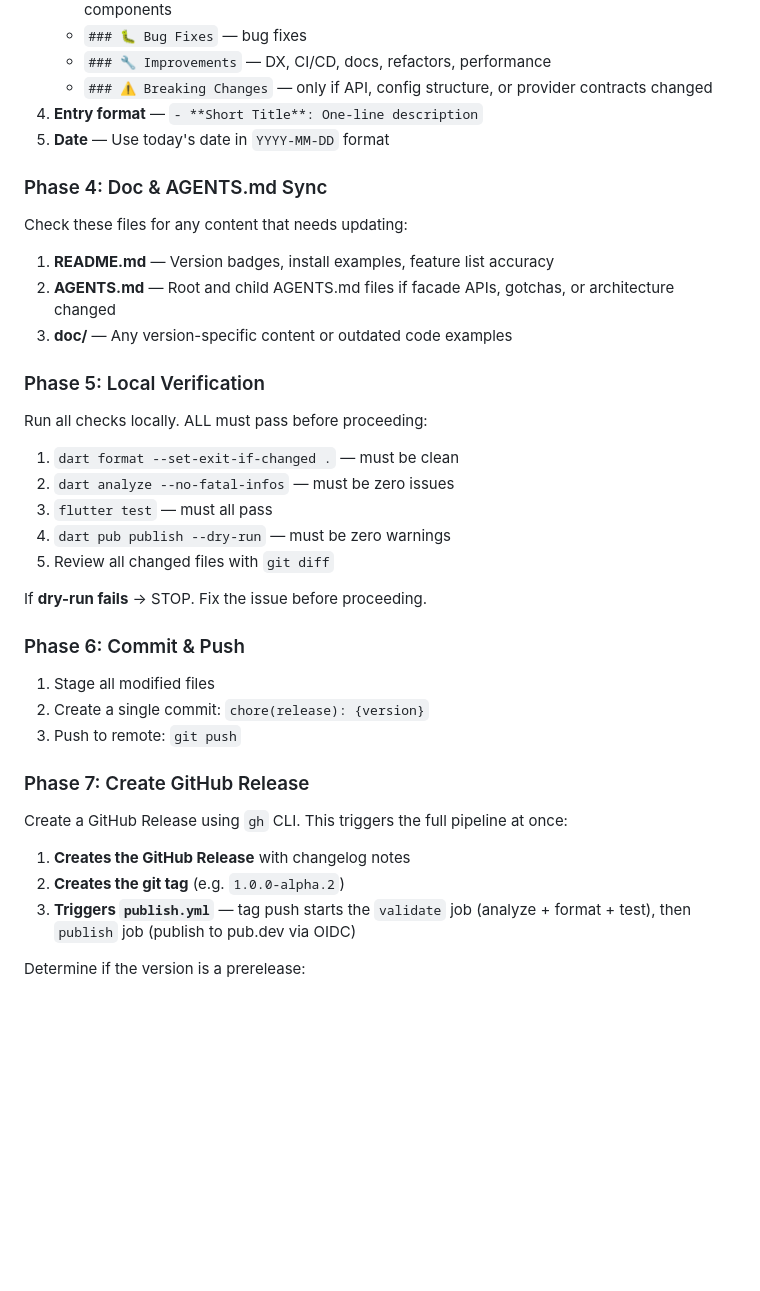
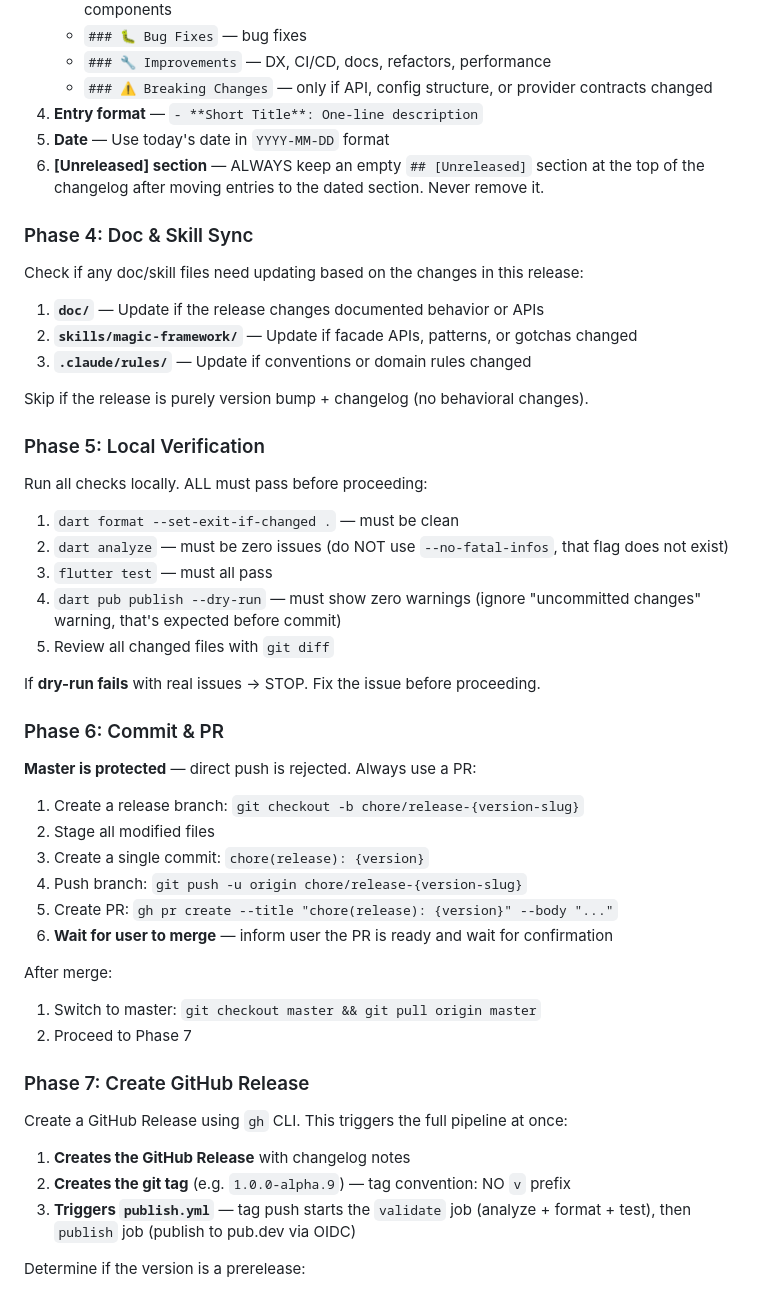
Before and after one commit to fluttersdk/magic, a Markdown page: .claude/commands/release.md, the part around one of its changes. GitHub-like rendering; blank space fills up the shorter version.

```diff
--- a/.claude/commands/release.md
+++ b/.claude/commands/release.md
@@ -54,39 +57,51 @@ Review the `[Unreleased]` section and the git log since the last tag:
    - `### ⚠️ Breaking Changes` — only if API, config structure, or provider contracts changed
 4. **Entry format** — `- **Short Title**: One-line description`
 5. **Date** — Use today's date in `YYYY-MM-DD` format
+6. **[Unreleased] section** — ALWAYS keep an empty `## [Unreleased]` section at the top of the changelog after moving entries to the dated section. Never remove it.
 
-### Phase 4: Doc & AGENTS.md Sync
+### Phase 4: Doc & Skill Sync
 
-Check these files for any content that needs updating:
+Check if any doc/skill files need updating based on the changes in this release:
 
-1. **README.md** — Version badges, install examples, feature list accuracy
-2. **AGENTS.md** — Root and child AGENTS.md files if facade APIs, gotchas, or architecture changed
-3. **doc/** — Any version-specific content or outdated code examples
+1. **`doc/`** — Update if the release changes documented behavior or APIs
+2. **`skills/magic-framework/`** — Update if facade APIs, patterns, or gotchas changed
+3. **`.claude/rules/`** — Update if conventions or domain rules changed
+
+Skip if the release is purely version bump + changelog (no behavioral changes).
 
 ### Phase 5: Local Verification
 
 Run all checks locally. ALL must pass before proceeding:
 
 1. `dart format --set-exit-if-changed .` — must be clean
-2. `dart analyze --no-fatal-infos` — must be zero issues
+2. `dart analyze` — must be zero issues (do NOT use `--no-fatal-infos`, that flag does not exist)
 3. `flutter test` — must all pass
-4. `dart pub publish --dry-run` — must be zero warnings
+4. `dart pub publish --dry-run` — must show zero warnings (ignore "uncommitted changes" warning, that's expected before commit)
 5. Review all changed files with `git diff`
 
-If **dry-run fails** → STOP. Fix the issue before proceeding.
+If **dry-run fails** with real issues → STOP. Fix the issue before proceeding.
 
-### Phase 6: Commit & Push
+### Phase 6: Commit & PR
 
-1. Stage all modified files
-2. Create a single commit: `chore(release): {version}`
-3. Push to remote: `git push`
+**Master is protected** — direct push is rejected. Always use a PR:
+
+1. Create a release branch: `git checkout -b chore/release-{version-slug}`
+2. Stage all modified files
+3. Create a single commit: `chore(release): {version}`
+4. Push branch: `git push -u origin chore/release-{version-slug}`
+5. Create PR: `gh pr create --title "chore(release): {version}" --body "..."`
+6. **Wait for user to merge** — inform user the PR is ready and wait for confirmation
+
+After merge:
+1. Switch to master: `git checkout master && git pull origin master`
+2. Proceed to Phase 7
 
 ### Phase 7: Create GitHub Release
 
 Create a GitHub Release using `gh` CLI. This triggers the full pipeline at once:
 
 1. **Creates the GitHub Release** with changelog notes
-2. **Creates the git tag** (e.g. `1.0.0-alpha.2`)
+2. **Creates the git tag** (e.g. `1.0.0-alpha.9`) — tag convention: NO `v` prefix
 3. **Triggers `publish.yml`** — tag push starts the `validate` job (analyze + format + test), then `publish` job (publish to pub.dev via OIDC)
 
 Determine if the version is a prerelease:
```
Also changed, not shown: other parts of .claude/commands/release.md (+20 -8 lines).
